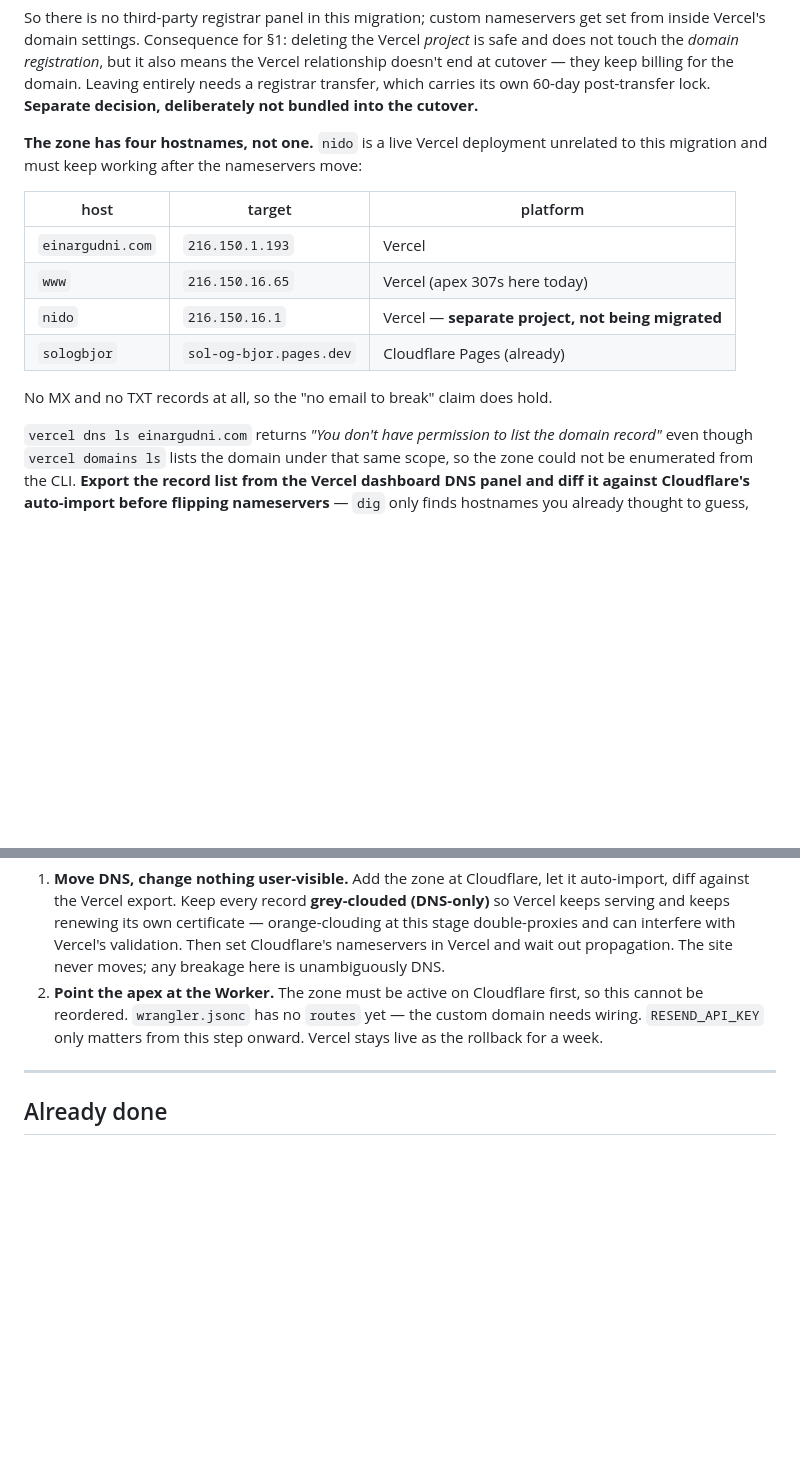
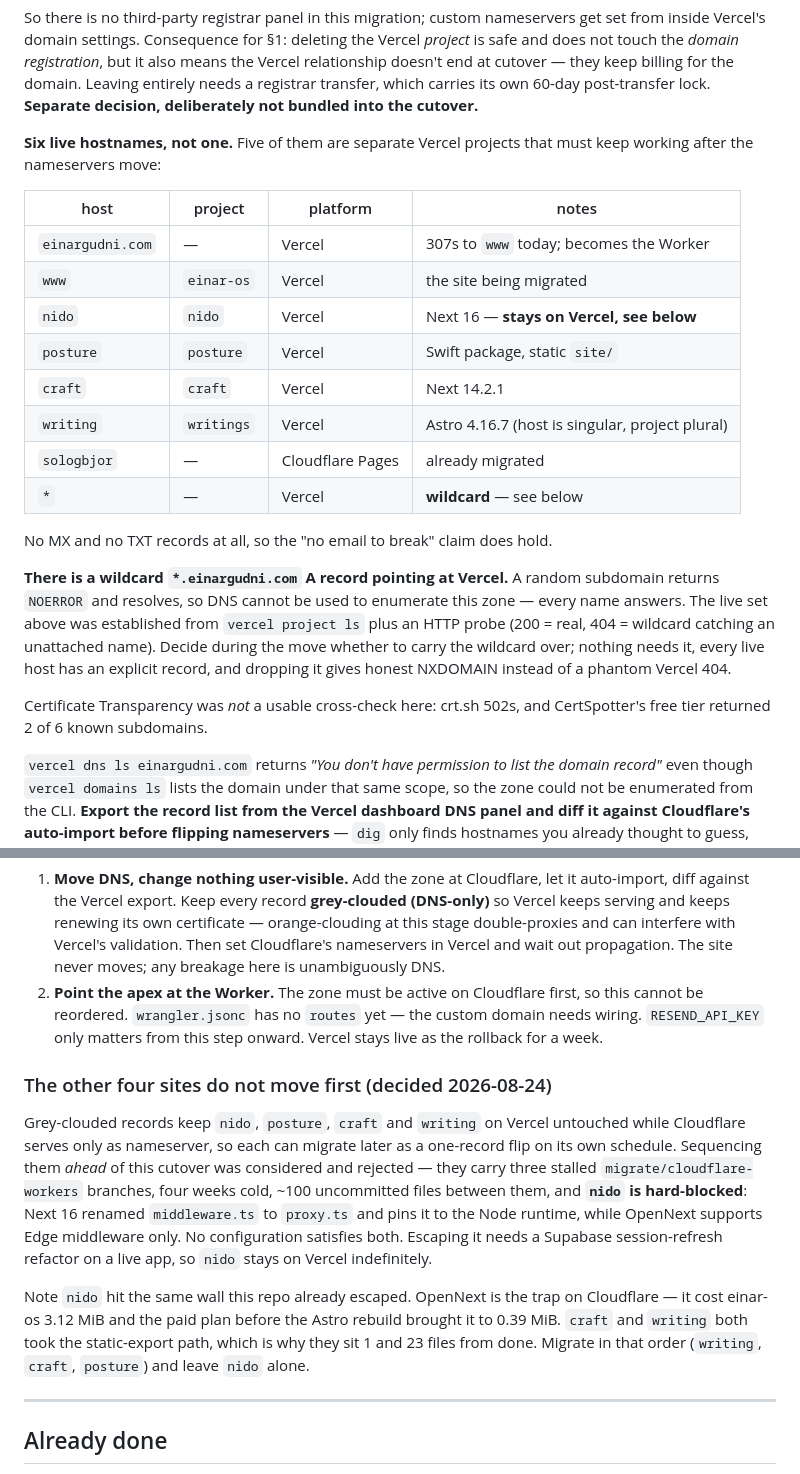
Before and after one commit to einargudnig/einar-os, a Markdown page: MIGRATION.md, 2 parts joined by grey strips. Drawn GitHub-style; blank space fills up the shorter version.

Commit message:
Inventory the whole zone and settle the migration order
Six live hostnames, not one: einar-os plus four other Vercel projects
(nido, posture, craft, writing) and sologbjor already on Pages. All four
stay on Vercel through the nameserver move via grey-clouded records, then
migrate later as one-record flips.

Sequencing them ahead of this cutover was rejected: three stalled branches
with ~100 uncommitted files, and nido is hard-blocked on Next 16 pinning
proxy.ts to the Node runtime against OpenNext's Edge-only middleware.

Also documents the wildcard *.einargudni.com, which makes DNS useless for
enumerating this zone -- every name resolves, so the live set has to come
from 'vercel project ls' plus an HTTP probe.

```diff
--- a/MIGRATION.md
+++ b/MIGRATION.md
@@ -139,17 +139,31 @@ relationship doesn't end at cutover — they keep billing for the domain. Leavin
 needs a registrar transfer, which carries its own 60-day post-transfer lock. **Separate
 decision, deliberately not bundled into the cutover.**
 
-**The zone has four hostnames, not one.** `nido` is a live Vercel deployment unrelated to
-this migration and must keep working after the nameservers move:
+**Six live hostnames, not one.** Five of them are separate Vercel projects that must keep
+working after the nameservers move:
 
-| host | target | platform |
-|------|--------|----------|
-| `einargudni.com` | `216.150.1.193` | Vercel |
-| `www` | `216.150.16.65` | Vercel (apex 307s here today) |
-| `nido` | `216.150.16.1` | Vercel — **separate project, not being migrated** |
-| `sologbjor` | `sol-og-bjor.pages.dev` | Cloudflare Pages (already) |
+| host | project | platform | notes |
+|------|---------|----------|-------|
+| `einargudni.com` | — | Vercel | 307s to `www` today; becomes the Worker |
+| `www` | `einar-os` | Vercel | the site being migrated |
+| `nido` | `nido` | Vercel | Next 16 — **stays on Vercel, see below** |
+| `posture` | `posture` | Vercel | Swift package, static `site/` |
+| `craft` | `craft` | Vercel | Next 14.2.1 |
+| `writing` | `writings` | Vercel | Astro 4.16.7 (host is singular, project plural) |
+| `sologbjor` | — | Cloudflare Pages | already migrated |
+| `*` | — | Vercel | **wildcard** — see below |
 
 No MX and no TXT records at all, so the "no email to break" claim does hold.
+
+**There is a wildcard `*.einargudni.com` A record pointing at Vercel.** A random subdomain
+returns `NOERROR` and resolves, so DNS cannot be used to enumerate this zone — every name
+answers. The live set above was established from `vercel project ls` plus an HTTP probe
+(200 = real, 404 = wildcard catching an unattached name). Decide during the move whether to
+carry the wildcard over; nothing needs it, every live host has an explicit record, and
+dropping it gives honest NXDOMAIN instead of a phantom Vercel 404.
+
+Certificate Transparency was *not* a usable cross-check here: crt.sh 502s, and
+CertSpotter's free tier returned 2 of 6 known subdomains.
 
 `vercel dns ls einargudni.com` returns *"You don't have permission to list the domain
 record"* even though `vercel domains ls` lists the domain under that same scope, so the
@@ -182,6 +196,23 @@ the app 500s). Combined, there's no way to tell which is broken while the site i
    wiring. `RESEND_API_KEY` only matters from this step onward. Vercel stays live as the
    rollback for a week.
 
+### The other four sites do not move first (decided 2026-08-24)
+
+Grey-clouded records keep `nido`, `posture`, `craft` and `writing` on Vercel untouched
+while Cloudflare serves only as nameserver, so each can migrate later as a one-record flip
+on its own schedule. Sequencing them *ahead* of this cutover was considered and rejected —
+they carry three stalled `migrate/cloudflare-workers` branches, four weeks cold, ~100
+uncommitted files between them, and **`nido` is hard-blocked**: Next 16 renamed
+`middleware.ts` to `proxy.ts` and pins it to the Node runtime, while OpenNext supports
+Edge middleware only. No configuration satisfies both. Escaping it needs a Supabase
+session-refresh refactor on a live app, so `nido` stays on Vercel indefinitely.
+
+Note `nido` hit the same wall this repo already escaped. OpenNext is the trap on
+Cloudflare — it cost einar-os 3.12 MiB and the paid plan before the Astro rebuild brought
+it to 0.39 MiB. `craft` and `writing` both took the static-export path, which is why they
+sit 1 and 23 files from done. Migrate in that order (`writing`, `craft`, `posture`) and
+leave `nido` alone.
+
 ---
 
 ## Already done
```
